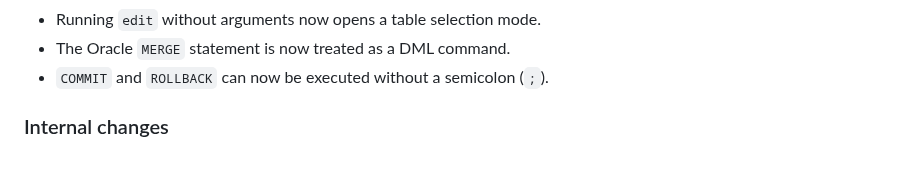
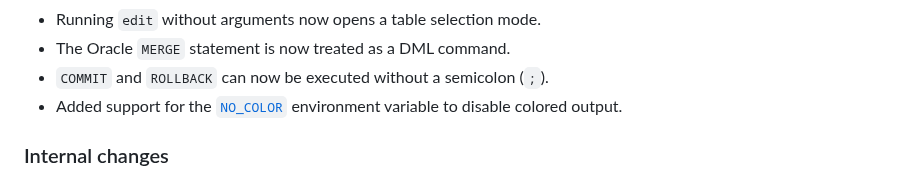
Before and after one commit to hymkor/sqlbless, a Markdown page: release_note_en.md, the part around the change. Rendered like a GitHub page.

Commit message:
Release notes: mentioned `NO_COLOR`

```diff
--- a/release_note_en.md
+++ b/release_note_en.md
@@ -3,6 +3,7 @@
 - Running `edit` without arguments now opens a table selection mode.
 - The Oracle `MERGE` statement is now treated as a DML command.
 - `COMMIT` and `ROLLBACK` can now be executed without a semicolon (`;`).
+- Added support for the [`NO_COLOR`](https://no-color.org/) environment variable to disable colored output.
 
 ### Internal changes
 
```
Also changed, not shown: release_note_ja.md (+1 -0 lines).
